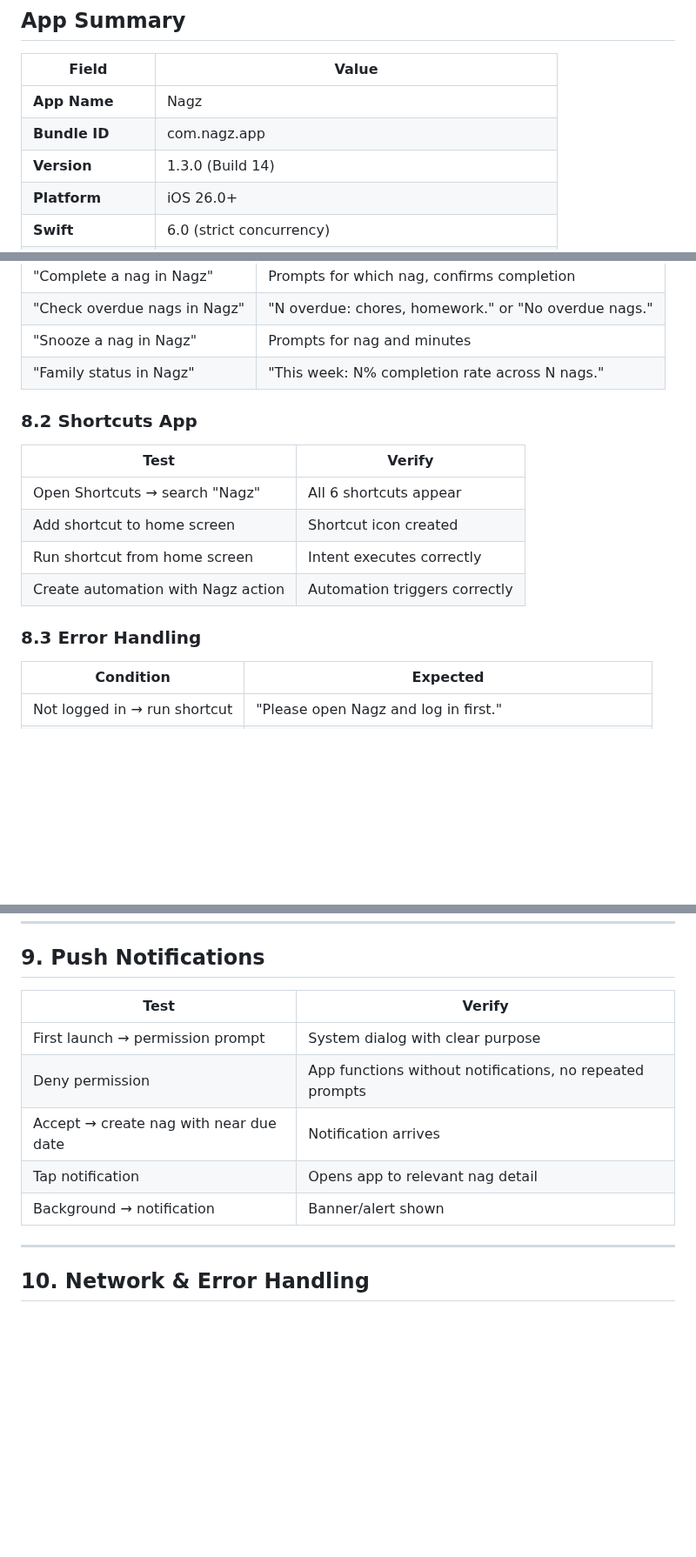
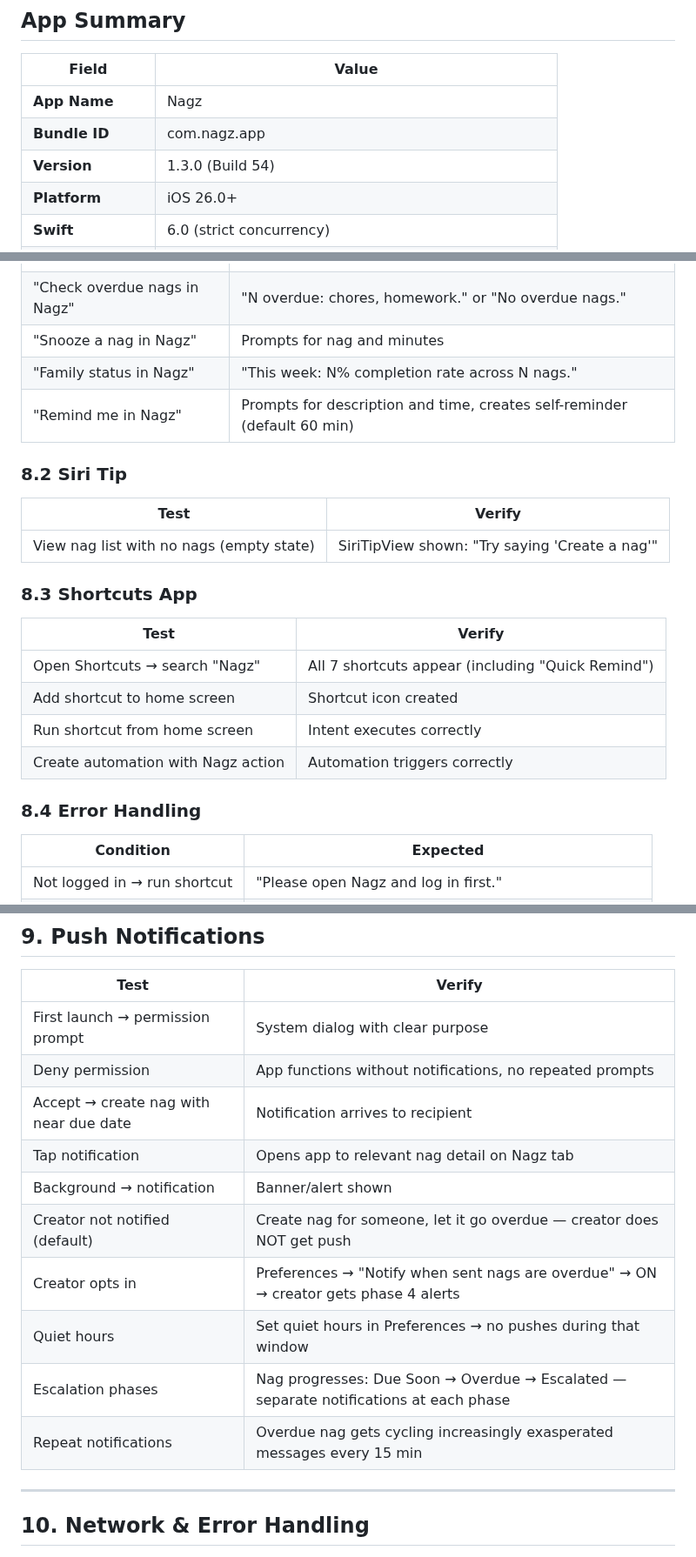
Before and after one commit to billdonner/nagz, a Markdown page: Docs/APP_REVIEW_GUIDE.md, 3 parts joined by grey strips. Shown at 87% size. Drawn GitHub-style; blank space fills up the shorter version.

```diff
--- a/Docs/APP_REVIEW_GUIDE.md
+++ b/Docs/APP_REVIEW_GUIDE.md
@@ -8,7 +8,7 @@
 |-------|-------|
 | **App Name** | Nagz |
 | **Bundle ID** | com.nagz.app |
-| **Version** | 1.3.0 (Build 14) |
+| **Version** | 1.3.0 (Build 54) |
 | **Platform** | iOS 26.0+ |
 | **Swift** | 6.0 (strict concurrency) |
 | **Category** | Lifestyle / Family |
@@ -322,17 +415,24 @@ Test each with Siri (long-press home/side button or "Hey Siri"):
 | "Check overdue nags in Nagz" | "N overdue: chores, homework." or "No overdue nags." |
 | "Snooze a nag in Nagz" | Prompts for nag and minutes |
 | "Family status in Nagz" | "This week: N% completion rate across N nags." |
+| "Remind me in Nagz" | Prompts for description and time, creates self-reminder (default 60 min) |
 
-### 8.2 Shortcuts App
+### 8.2 Siri Tip
 
 | Test | Verify |
 |------|--------|
-| Open Shortcuts → search "Nagz" | All 6 shortcuts appear |
+| View nag list with no nags (empty state) | SiriTipView shown: "Try saying 'Create a nag'" |
+
+### 8.3 Shortcuts App
+
+| Test | Verify |
+|------|--------|
+| Open Shortcuts → search "Nagz" | All 7 shortcuts appear (including "Quick Remind") |
 | Add shortcut to home screen | Shortcut icon created |
 | Run shortcut from home screen | Intent executes correctly |
 | Create automation with Nagz action | Automation triggers correctly |
 
-### 8.3 Error Handling
+### 8.4 Error Handling
 
 | Condition | Expected |
 |-----------|----------|
@@ -348,9 +448,14 @@ Test each with Siri (long-press home/side button or "Hey Siri"):
 |------|--------|
 | First launch → permission prompt | System dialog with clear purpose |
 | Deny permission | App functions without notifications, no repeated prompts |
-| Accept → create nag with near due date | Notification arrives |
-| Tap notification | Opens app to relevant nag detail |
+| Accept → create nag with near due date | Notification arrives to recipient |
+| Tap notification | Opens app to relevant nag detail on Nagz tab |
 | Background → notification | Banner/alert shown |
+| Creator not notified (default) | Create nag for someone, let it go overdue — creator does NOT get push |
+| Creator opts in | Preferences → "Notify when sent nags are overdue" → ON → creator gets phase 4 alerts |
+| Quiet hours | Set quiet hours in Preferences → no pushes during that window |
+| Escalation phases | Nag progresses: Due Soon → Overdue → Escalated — separate notifications at each phase |
+| Repeat notifications | Overdue nag gets cycling increasingly exasperated messages every 15 min |
 
 ---
 
```
Also changed, not shown: other parts of Docs/APP_REVIEW_GUIDE.md (+98 -2 lines).
